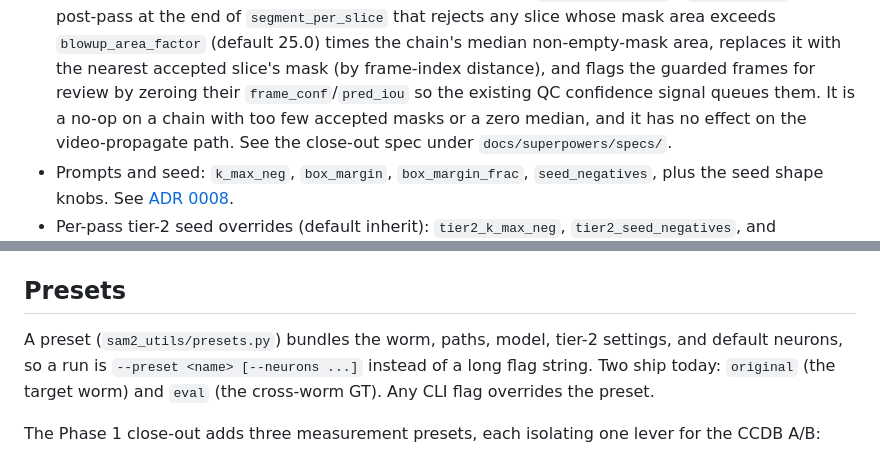
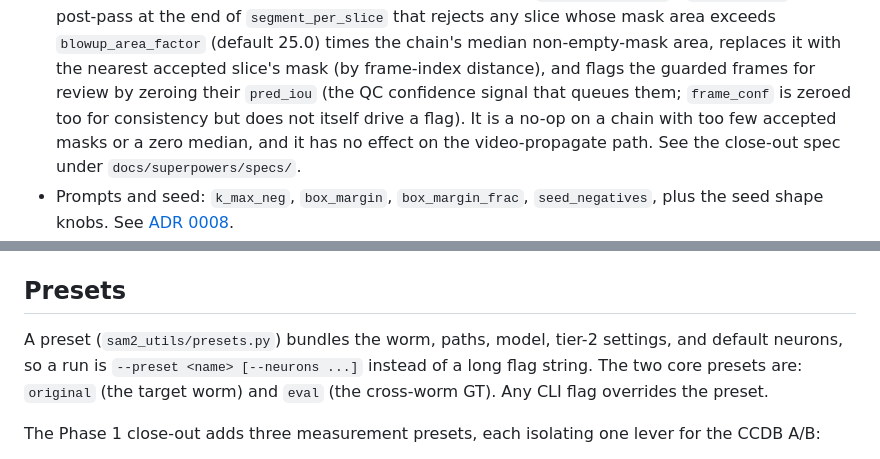
Before and after one commit to farrellsid/segmentation-playground, a Markdown page: docs/reference/configuration.md, 2 parts joined by grey strips. GitHub-like rendering.

Commit message:
docs: clarify guard flags via pred_iou; tidy stale preset-count line (final-review nits)

```diff
--- a/docs/reference/configuration.md
+++ b/docs/reference/configuration.md
@@ -59,7 +59,8 @@ single-chain run.
   runs a post-pass at the end of `segment_per_slice` that rejects any slice whose mask area exceeds
   `blowup_area_factor` (default 25.0) times the chain's median non-empty-mask area, replaces it with
   the nearest accepted slice's mask (by frame-index distance), and flags the guarded frames for review
-  by zeroing their `frame_conf`/`pred_iou` so the existing QC confidence signal queues them. It is a
+  by zeroing their `pred_iou` (the QC confidence signal that queues them; `frame_conf` is zeroed too
+  for consistency but does not itself drive a flag). It is a
   no-op on a chain with too few accepted masks or a zero median, and it has no effect on the
   video-propagate path. See the close-out spec under `docs/superpowers/specs/`.
 - Prompts and seed: `k_max_neg`, `box_margin`, `box_margin_frac`, `seed_negatives`, plus the seed
@@ -86,7 +87,7 @@ single-chain run.
 ## Presets
 
 A preset (`sam2_utils/presets.py`) bundles the worm, paths, model, tier-2 settings, and default
-neurons, so a run is `--preset <name> [--neurons ...]` instead of a long flag string. Two ship today:
+neurons, so a run is `--preset <name> [--neurons ...]` instead of a long flag string. The two core presets are:
 `original` (the target worm) and `eval` (the cross-worm GT). Any CLI flag overrides the preset.
 
 The Phase 1 close-out adds three measurement presets, each isolating one lever for the CCDB A/B:
```
Also changed, not shown: docs/CHANGELOG.md (+3 -2 lines).
